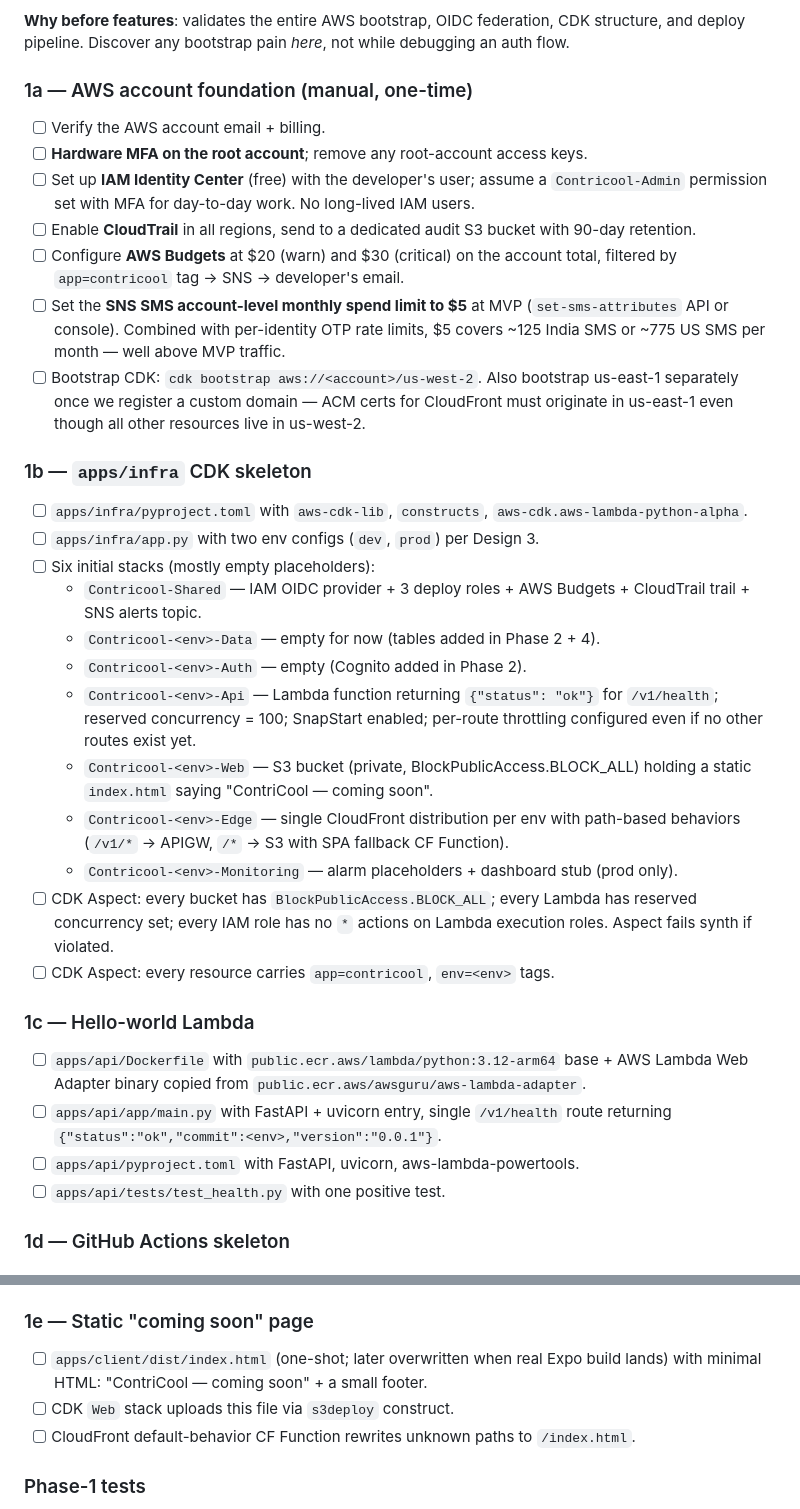
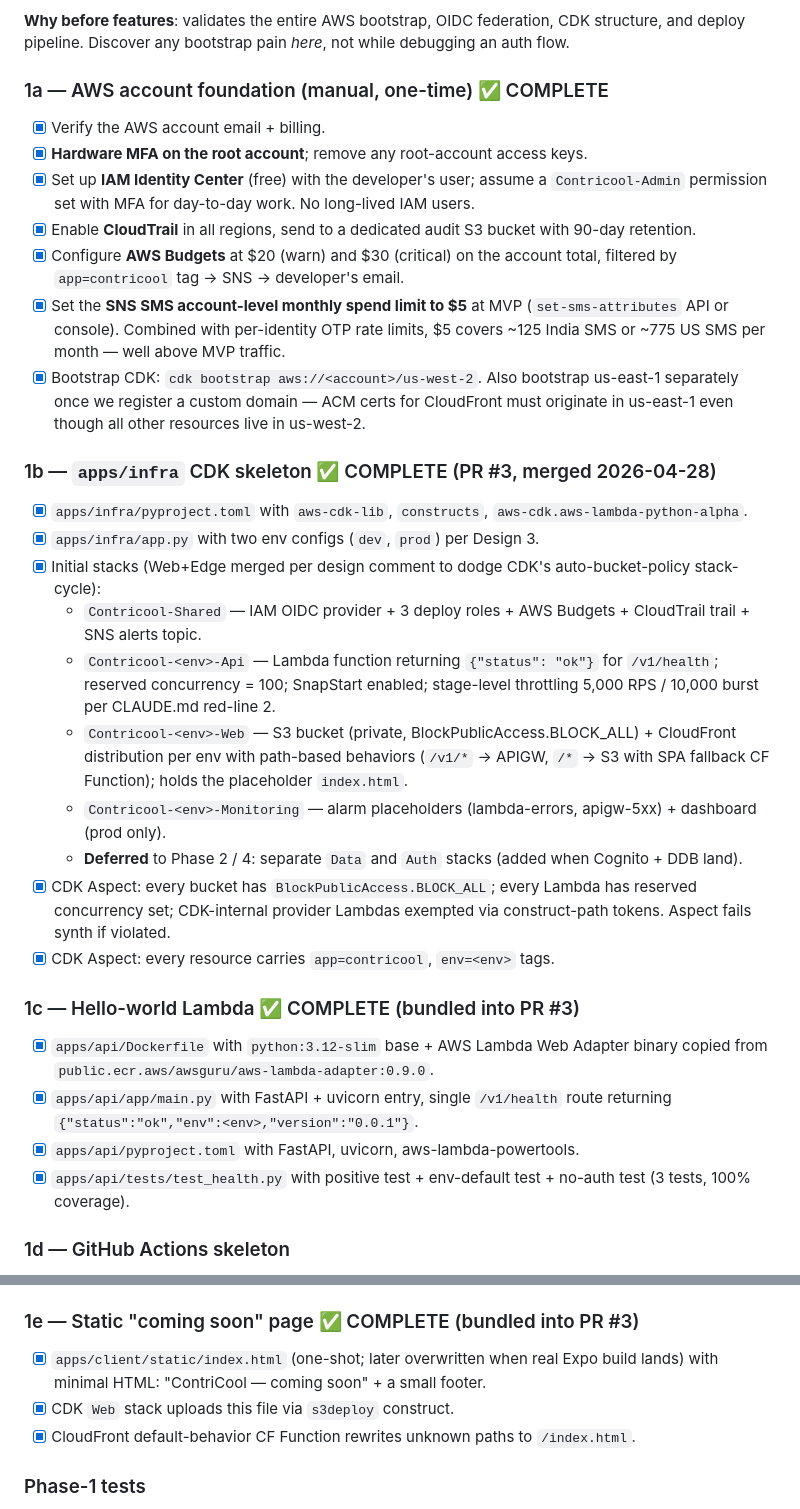
Before and after one commit to GanAlps/contricool, a Markdown page: specs/EXECUTION_PLAN.md, 2 parts joined by grey strips. Drawn GitHub-style.

Commit message:
docs(plan): mark phases 0, 1a, 1b, 1c, 1e complete
Phase 0 (repo bootstrap + safety nets), 1a (manual AWS account setup),
1b (CDK skeleton — PR #3), 1c (Hello-world Lambda — bundled into PR #3),
and 1e (placeholder web — bundled into PR #3) are all done.

Add Web+Edge merge note for Phase 1b (single Web stack to dodge CDK's
auto-bucket-policy stack-cycle), and updated stack-list and resource
descriptions to match what actually shipped.

Phase 1d (GitHub Actions deploy + rollback workflows) and the first-deploy
runbook bootstrap remain.

Co-Authored-By: Claude Opus 4.7 <noreply@anthropic.com>

```diff
--- a/specs/EXECUTION_PLAN.md
+++ b/specs/EXECUTION_PLAN.md
@@ -76,37 +76,35 @@ Phases are sequential; a phase does not start until its predecessor's checkpoint
 
 **Why before features**: validates the entire AWS bootstrap, OIDC federation, CDK structure, and deploy pipeline. Discover any bootstrap pain *here*, not while debugging an auth flow.
 
-### 1a — AWS account foundation (manual, one-time)
+### 1a — AWS account foundation (manual, one-time) ✅ COMPLETE
 
-- [ ] Verify the AWS account email + billing.
-- [ ] **Hardware MFA on the root account**; remove any root-account access keys.
-- [ ] Set up **IAM Identity Center** (free) with the developer's user; assume a `Contricool-Admin` permission set with MFA for day-to-day work. No long-lived IAM users.
-- [ ] Enable **CloudTrail** in all regions, send to a dedicated audit S3 bucket with 90-day retention.
-- [ ] Configure **AWS Budgets** at $20 (warn) and $30 (critical) on the account total, filtered by `app=contricool` tag → SNS → developer's email.
-- [ ] Set the **SNS SMS account-level monthly spend limit to $5** at MVP (`set-sms-attributes` API or console). Combined with per-identity OTP rate limits, $5 covers ~125 India SMS or ~775 US SMS per month — well above MVP traffic.
-- [ ] Bootstrap CDK: `cdk bootstrap aws://<account>/us-west-2`. Also bootstrap us-east-1 separately once we register a custom domain — ACM certs for CloudFront must originate in us-east-1 even though all other resources live in us-west-2.
+- [x] Verify the AWS account email + billing.
+- [x] **Hardware MFA on the root account**; remove any root-account access keys.
+- [x] Set up **IAM Identity Center** (free) with the developer's user; assume a `Contricool-Admin` permission set with MFA for day-to-day work. No long-lived IAM users.
+- [x] Enable **CloudTrail** in all regions, send to a dedicated audit S3 bucket with 90-day retention.
+- [x] Configure **AWS Budgets** at $20 (warn) and $30 (critical) on the account total, filtered by `app=contricool` tag → SNS → developer's email.
+- [x] Set the **SNS SMS account-level monthly spend limit to $5** at MVP (`set-sms-attributes` API or console). Combined with per-identity OTP rate limits, $5 covers ~125 India SMS or ~775 US SMS per month — well above MVP traffic.
+- [x] Bootstrap CDK: `cdk bootstrap aws://<account>/us-west-2`. Also bootstrap us-east-1 separately once we register a custom domain — ACM certs for CloudFront must originate in us-east-1 even though all other resources live in us-west-2.
 
-### 1b — `apps/infra` CDK skeleton
+### 1b — `apps/infra` CDK skeleton ✅ COMPLETE (PR #3, merged 2026-04-28)
 
-- [ ] `apps/infra/pyproject.toml` with `aws-cdk-lib`, `constructs`, `aws-cdk.aws-lambda-python-alpha`.
-- [ ] `apps/infra/app.py` with two env configs (`dev`, `prod`) per Design 3.
-- [ ] Six initial stacks (mostly empty placeholders):
+- [x] `apps/infra/pyproject.toml` with `aws-cdk-lib`, `constructs`, `aws-cdk.aws-lambda-python-alpha`.
+- [x] `apps/infra/app.py` with two env configs (`dev`, `prod`) per Design 3.
+- [x] Initial stacks (Web+Edge merged per design comment to dodge CDK's auto-bucket-policy stack-cycle):
   - `Contricool-Shared` — IAM OIDC provider + 3 deploy roles + AWS Budgets + CloudTrail trail + SNS alerts topic.
-  - `Contricool-<env>-Data` — empty for now (tables added in Phase 2 + 4).
-  - `Contricool-<env>-Auth` — empty (Cognito added in Phase 2).
-  - `Contricool-<env>-Api` — Lambda function returning `{"status": "ok"}` for `/v1/health`; reserved concurrency = 100; SnapStart enabled; per-route throttling configured even if no other routes exist yet.
-  - `Contricool-<env>-Web` — S3 bucket (private, BlockPublicAccess.BLOCK_ALL) holding a static `index.html` saying "ContriCool — coming soon".
-  - `Contricool-<env>-Edge` — single CloudFront distribution per env with path-based behaviors (`/v1/*` → APIGW, `/*` → S3 with SPA fallback CF Function).
-  - `Contricool-<env>-Monitoring` — alarm placeholders + dashboard stub (prod only).
-- [ ] CDK Aspect: every bucket has `BlockPublicAccess.BLOCK_ALL`; every Lambda has reserved concurrency set; every IAM role has no `*` actions on Lambda execution roles. Aspect fails synth if violated.
-- [ ] CDK Aspect: every resource carries `app=contricool`, `env=<env>` tags.
+  - `Contricool-<env>-Api` — Lambda function returning `{"status": "ok"}` for `/v1/health`; reserved concurrency = 100; SnapStart enabled; stage-level throttling 5,000 RPS / 10,000 burst per CLAUDE.md red-line 2.
+  - `Contricool-<env>-Web` — S3 bucket (private, BlockPublicAccess.BLOCK_ALL) + CloudFront distribution per env with path-based behaviors (`/v1/*` → APIGW, `/*` → S3 with SPA fallback CF Function); holds the placeholder `index.html`.
+  - `Contricool-<env>-Monitoring` — alarm placeholders (lambda-errors, apigw-5xx) + dashboard (prod only).
+  - **Deferred** to Phase 2 / 4: separate `Data` and `Auth` stacks (added when Cognito + DDB land).
+- [x] CDK Aspect: every bucket has `BlockPublicAccess.BLOCK_ALL`; every Lambda has reserved concurrency set; CDK-internal provider Lambdas exempted via construct-path tokens. Aspect fails synth if violated.
+- [x] CDK Aspect: every resource carries `app=contricool`, `env=<env>` tags.
 
-### 1c — Hello-world Lambda
+### 1c — Hello-world Lambda ✅ COMPLETE (bundled into PR #3)
 
-- [ ] `apps/api/Dockerfile` with `public.ecr.aws/lambda/python:3.12-arm64` base + AWS Lambda Web Adapter binary copied from `public.ecr.aws/awsguru/aws-lambda-adapter`.
-- [ ] `apps/api/app/main.py` with FastAPI + uvicorn entry, single `/v1/health` route returning `{"status":"ok","commit":<env>,"version":"0.0.1"}`.
-- [ ] `apps/api/pyproject.toml` with FastAPI, uvicorn, aws-lambda-powertools.
-- [ ] `apps/api/tests/test_health.py` with one positive test.
+- [x] `apps/api/Dockerfile` with `python:3.12-slim` base + AWS Lambda Web Adapter binary copied from `public.ecr.aws/awsguru/aws-lambda-adapter:0.9.0`.
+- [x] `apps/api/app/main.py` with FastAPI + uvicorn entry, single `/v1/health` route returning `{"status":"ok","env":<env>,"version":"0.0.1"}`.
+- [x] `apps/api/pyproject.toml` with FastAPI, uvicorn, aws-lambda-powertools.
+- [x] `apps/api/tests/test_health.py` with positive test + env-default test + no-auth test (3 tests, 100% coverage).
 
 ### 1d — GitHub Actions skeleton
 
@@ -115,11 +113,11 @@ Phases are sequential; a phase does not start until its predecessor's checkpoint
 - [ ] `.github/workflows/rollback.yml` (manual `workflow_dispatch`): given a previous tag, redeploy that Lambda image to prod's `live` alias.
 - [ ] GitHub repo variables `AWS_DEPLOY_ROLE_DEV`, `AWS_DEPLOY_ROLE_PROD`, `AWS_DEPLOY_ROLE_PR_RO`, `ECR_REPO_URI` set after Shared stack deploys (manually populated from CDK outputs once).
 
-### 1e — Static "coming soon" page
+### 1e — Static "coming soon" page ✅ COMPLETE (bundled into PR #3)
 
-- [ ] `apps/client/dist/index.html` (one-shot; later overwritten when real Expo build lands) with minimal HTML: "ContriCool — coming soon" + a small footer.
-- [ ] CDK `Web` stack uploads this file via `s3deploy` construct.
-- [ ] CloudFront default-behavior CF Function rewrites unknown paths to `/index.html`.
+- [x] `apps/client/static/index.html` (one-shot; later overwritten when real Expo build lands) with minimal HTML: "ContriCool — coming soon" + a small footer.
+- [x] CDK `Web` stack uploads this file via `s3deploy` construct.
+- [x] CloudFront default-behavior CF Function rewrites unknown paths to `/index.html`.
 
 ### Phase-1 tests
 
```
Also changed, not shown: other parts of specs/EXECUTION_PLAN.md (+18 -18 lines).
